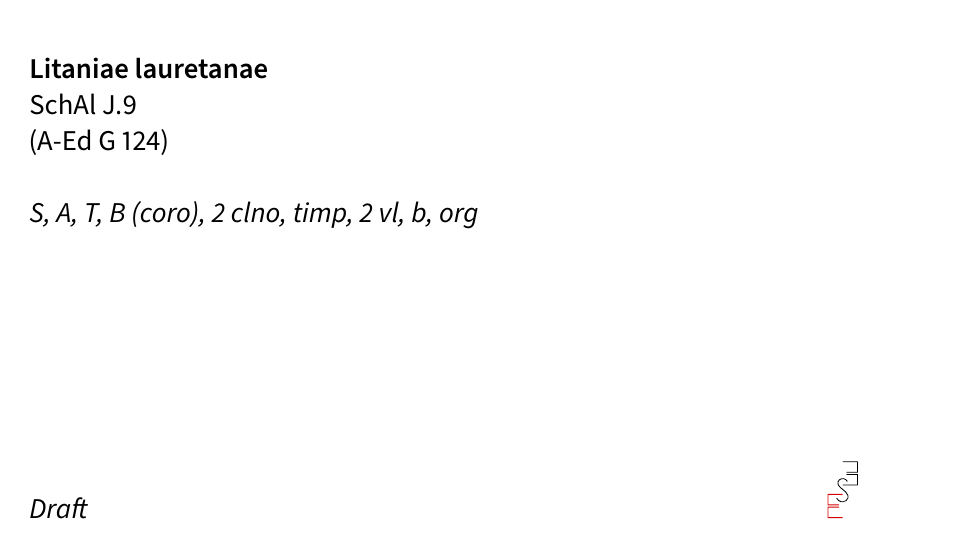
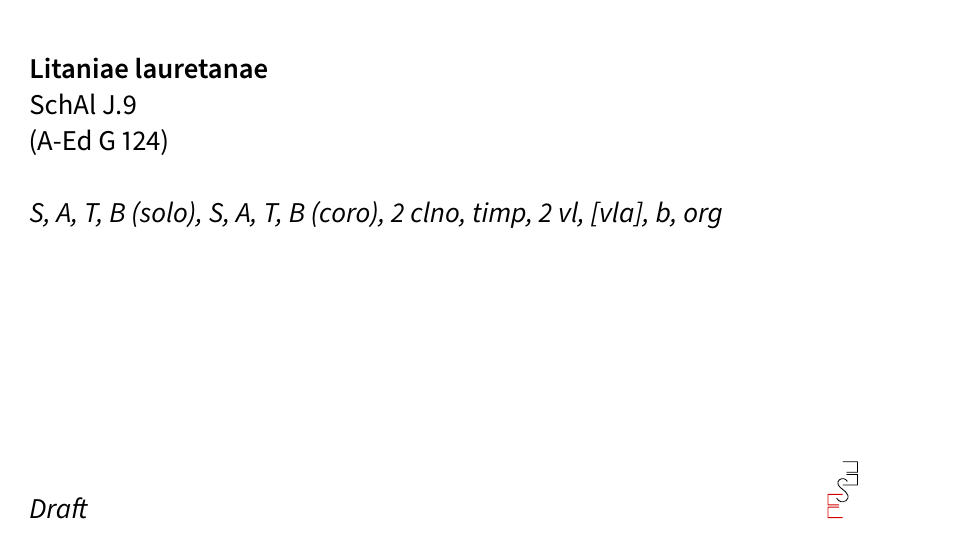
Before and after one commit to edition-esser-skala/albrechtsberger-litaniae-SchAl-J.9, a LaTeX document (front_matter/critical_report.tex): part of page 1 of 6, cut so that both start at the same text. Compiled offline with LuaLaTeX; a missing font is replaced by an installed copy or a similar font.

Commit message:
first version finished

```diff
--- a/front_matter/critical_report.tex
+++ b/front_matter/critical_report.tex
@@ -161,7 +161,7 @@
 \directlua{
 scores = {
   ottoni = "Clarino I, II in C\string\\newline Timpani in C–G",
-  vl1 = "Violino I",
+  vl1 = "Violino I [Viola solo]",
   vl2 = "Violino II",
   coro = "Coro",
   org = "Organo",
@@ -204,11 +204,10 @@ end
 \titlehead{\fancytitlehead}
 \firstname{Johann Georg}
 \lastname{Albrechtsberger}
-%\shortname{xxx}
 \title{Litaniae lauretanae}
 \shorttitle{Lit. lauretanae}
 \subtitle{SchAl J.9\\(A-Ed G 124)}
-\instrumentation{S, A, T, B (coro), 2 clno, timp, 2 vl, b, org}
+\instrumentation{S, A, T, B (solo), S, A, T, B (coro), 2 clno, timp, 2 vl, [vla], b, org}
 \maketitle
 
 
```
Also changed, not shown: 1 other file.
